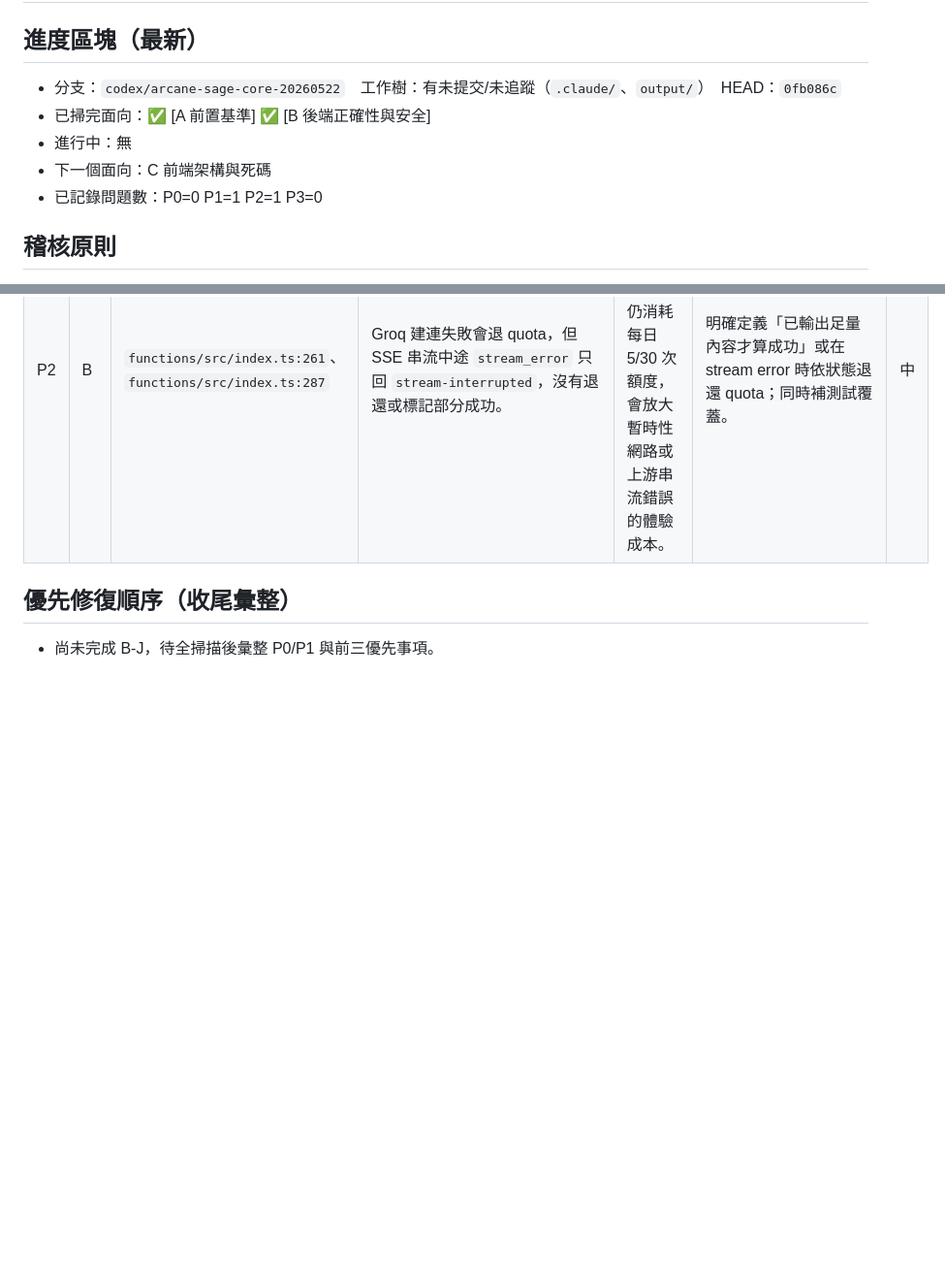
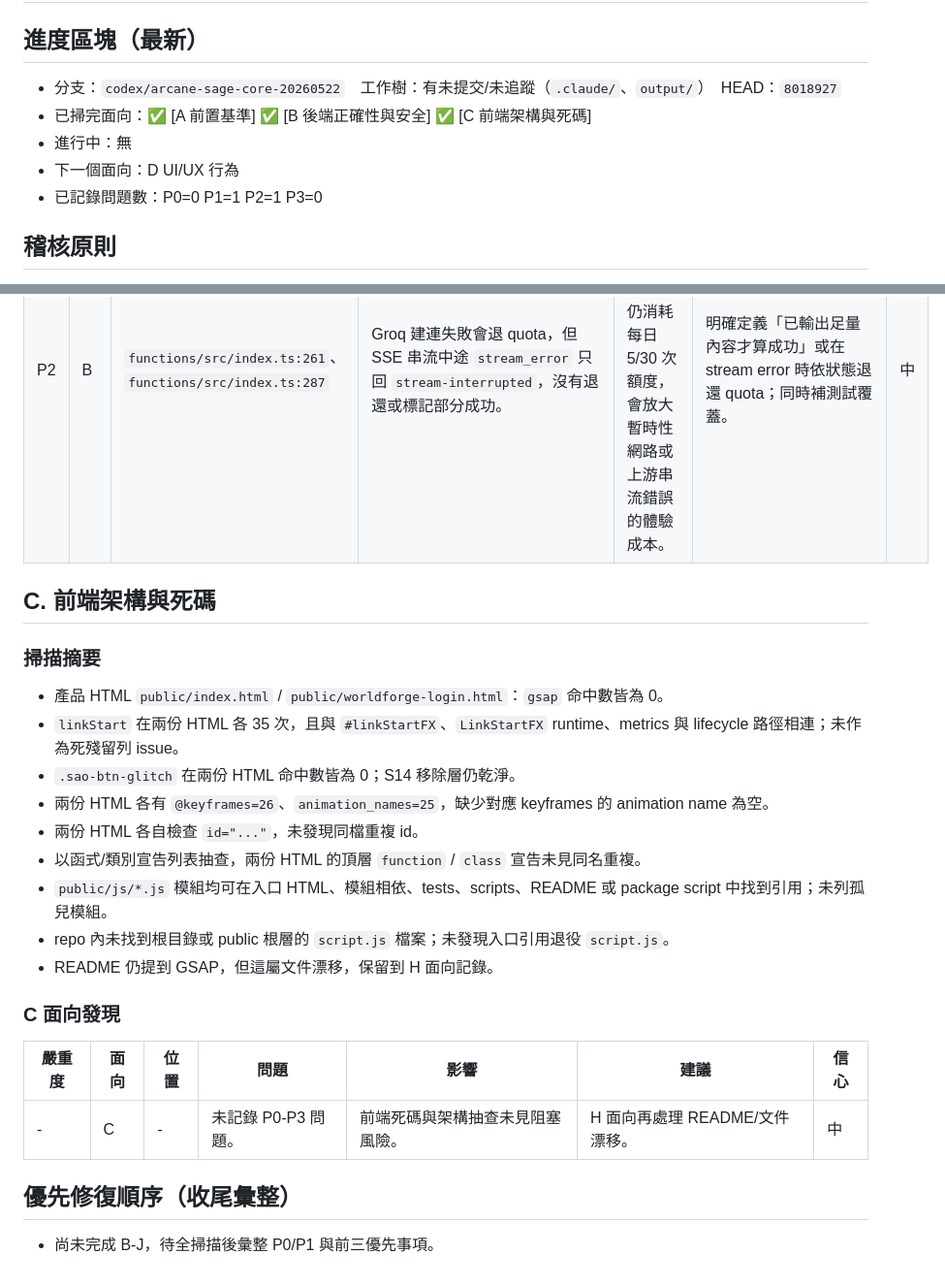
Before and after one commit to waydefu/-, a Markdown page: docs/s16-audit-report.md, 2 parts joined by grey strips. Shown at 97% size. GitHub-like rendering; blank space fills up the shorter version.

Commit message:
docs(s16): audit C

```diff
--- a/docs/s16-audit-report.md
+++ b/docs/s16-audit-report.md
@@ -1,10 +1,10 @@
 # S16 全專案稽核報告
 
 ## 進度區塊（最新）
-- 分支：`codex/arcane-sage-core-20260522`　工作樹：有未提交/未追蹤（`.claude/`、`output/`）　HEAD：`0fb086c`
-- 已掃完面向：✅ [A 前置基準] ✅ [B 後端正確性與安全]
+- 分支：`codex/arcane-sage-core-20260522`　工作樹：有未提交/未追蹤（`.claude/`、`output/`）　HEAD：`8018927`
+- 已掃完面向：✅ [A 前置基準] ✅ [B 後端正確性與安全] ✅ [C 前端架構與死碼]
 - 進行中：無
-- 下一個面向：C 前端架構與死碼
+- 下一個面向：D UI/UX 行為
 - 已記錄問題數：P0=0 P1=1 P2=1 P3=0
 
 ## 稽核原則
@@ -69,5 +69,23 @@
 | P1 | B | `functions/src/index.ts:14`、`functions/src/index.ts:15`、`functions/src/index.ts:177` | `ENFORCE_APP_CHECK=false` 且 `LOG_MISSING_APP_CHECK=false`，`analyzeV2` 對 missing/invalid App Check 只記狀態不阻擋也不記 missing log。 | 公開前端可被濫用匿名 Auth 反覆打 Groq，且目前缺少正式流量中 missing token 的觀測資料。 | 先開 `LOG_MISSING_APP_CHECK` 觀察 Email/Google/匿名正式流量，再分階段將 `ENFORCE_APP_CHECK` 切為 true。 | 高 |
 | P2 | B | `functions/src/index.ts:261`、`functions/src/index.ts:287` | Groq 建連失敗會退 quota，但 SSE 串流中途 `stream_error` 只回 `stream-interrupted`，沒有退還或標記部分成功。 | 使用者可能收到失敗/不完整結果但仍消耗每日 5/30 次額度，會放大暫時性網路或上游串流錯誤的體驗成本。 | 明確定義「已輸出足量內容才算成功」或在 stream error 時依狀態退還 quota；同時補測試覆蓋。 | 中 |
 
+## C. 前端架構與死碼
+
+### 掃描摘要
+- 產品 HTML `public/index.html` / `public/worldforge-login.html`：`gsap` 命中數皆為 0。
+- `linkStart` 在兩份 HTML 各 35 次，且與 `#linkStartFX`、`LinkStartFX` runtime、metrics 與 lifecycle 路徑相連；未作為死殘留列 issue。
+- `.sao-btn-glitch` 在兩份 HTML 命中數皆為 0；S14 移除層仍乾淨。
+- 兩份 HTML 各有 `@keyframes=26`、`animation_names=25`，缺少對應 keyframes 的 animation name 為空。
+- 兩份 HTML 各自檢查 `id="..."`，未發現同檔重複 id。
+- 以函式/類別宣告列表抽查，兩份 HTML 的頂層 `function` / `class` 宣告未見同名重複。
+- `public/js/*.js` 模組均可在入口 HTML、模組相依、tests、scripts、README 或 package script 中找到引用；未列孤兒模組。
+- repo 內未找到根目錄或 public 根層的 `script.js` 檔案；未發現入口引用退役 `script.js`。
+- README 仍提到 GSAP，但這屬文件漂移，保留到 H 面向記錄。
+
+### C 面向發現
+| 嚴重度 | 面向 | 位置 | 問題 | 影響 | 建議 | 信心 |
+|---|---|---|---|---|---|---|
+| - | C | - | 未記錄 P0-P3 問題。 | 前端死碼與架構抽查未見阻塞風險。 | H 面向再處理 README/文件漂移。 | 中 |
+
 ## 優先修復順序（收尾彙整）
 - 尚未完成 B-J，待全掃描後彙整 P0/P1 與前三優先事項。
```
